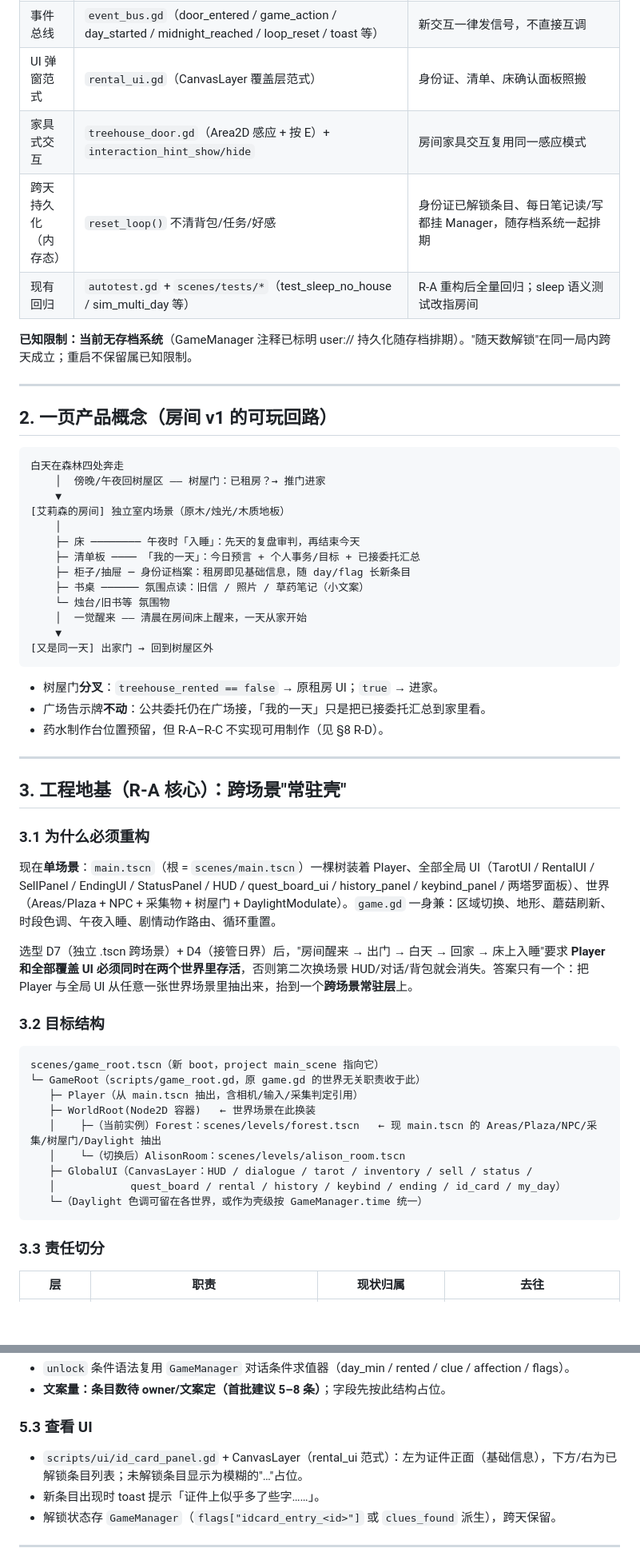
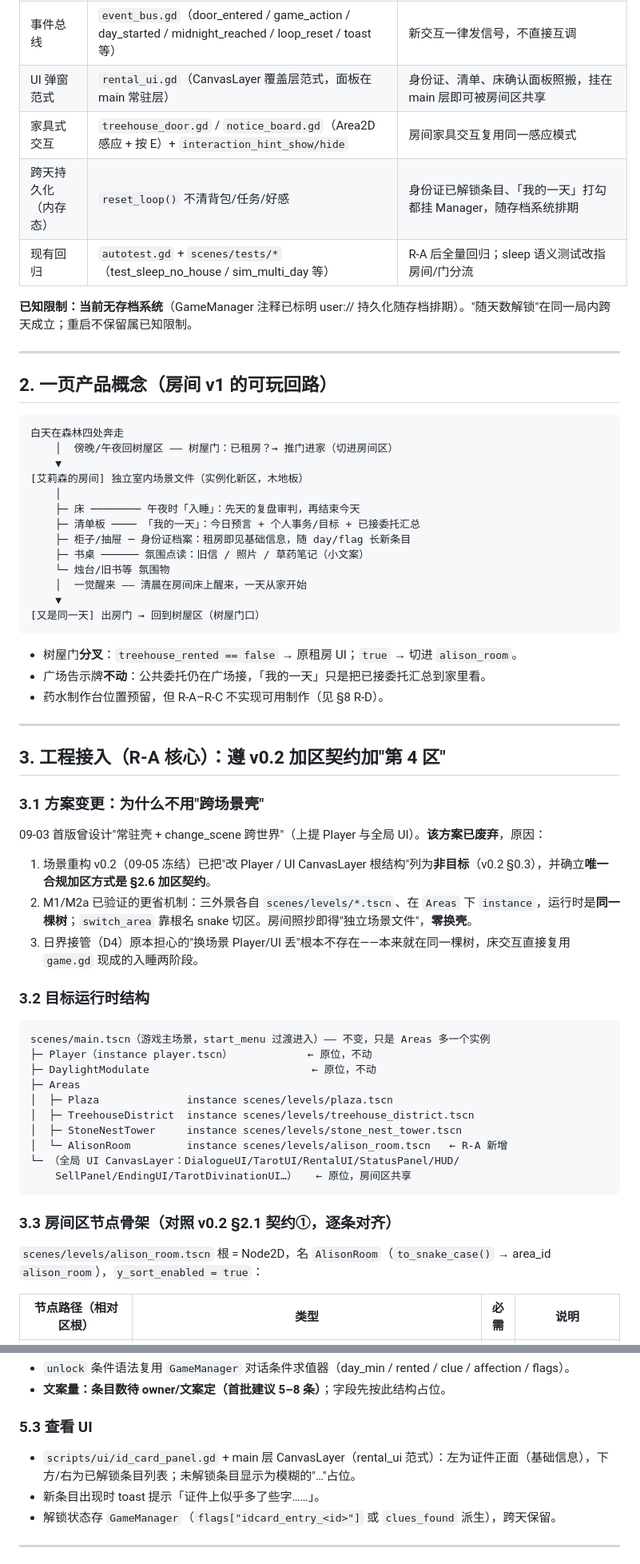
Before and after one commit to 61wsheep/a-day-as-alison, a Markdown page: 艾莉森的房间_设计与工程实现_v0.1.md, 2 parts joined by grey strips. Shown at 80% size. GitHub-like rendering; blank space fills up the shorter version.

Commit message:
docs: 艾莉森的房间 v0.1.1——工程接入校准为场景重构 v0.2 加区契约（alison_room 实例化第4区），废弃常驻壳/change_scene，Player/UI 根结构不动；地面 wooden_floor.tres 已就位

````diff
--- a/艾莉森的房间_设计与工程实现_v0.1.md
+++ b/艾莉森的房间_设计与工程实现_v0.1.md
@@ -46,8 +54,8 @@
 | 事件总线 | `event_bus.gd`（door_entered / game_action / day_started / midnight_reached / loop_reset / toast 等） | 新交互一律发信号，不直接互调 |
-| UI 弹窗范式 | `rental_ui.gd`（CanvasLayer 覆盖层范式） | 身份证、清单、床确认面板照搬 |
-| 家具式交互 | `treehouse_door.gd`（Area2D 感应 + 按 E）+ `interaction_hint_show/hide` | 房间家具交互复用同一感应模式 |
-| 跨天持久化（内存态） | `reset_loop()` 不清背包/任务/好感 | 身份证已解锁条目、每日笔记读/写都挂 Manager，随存档系统一起排期 |
-| 现有回归 | `autotest.gd` + `scenes/tests/*`（test_sleep_no_house / sim_multi_day 等） | R-A 重构后全量回归；sleep 语义测试改指房间 |
+| UI 弹窗范式 | `rental_ui.gd`（CanvasLayer 覆盖层范式，面板在 main 常驻层） | 身份证、清单、床确认面板照搬，挂在 main 层即可被房间区共享 |
+| 家具式交互 | `treehouse_door.gd` / `notice_board.gd`（Area2D 感应 + 按 E）+ `interaction_hint_show/hide` | 房间家具交互复用同一感应模式 |
+| 跨天持久化（内存态） | `reset_loop()` 不清背包/任务/好感 | 身份证已解锁条目、「我的一天」打勾都挂 Manager，随存档系统排期 |
+| 现有回归 | `autotest.gd` + `scenes/tests/*`（test_sleep_no_house / sim_multi_day 等） | R-A 后全量回归；sleep 语义测试改指房间/门分流 |
 
 **已知限制：当前无存档系统**（GameManager 注释已标明 user:// 持久化随存档排期）。"随天数解锁"在同一局内跨天成立；重启不保留属已知限制。
 
@@ -57,9 +65,9 @@
 
 ```
 白天在森林四处奔走
-    │  傍晚/午夜回树屋区 —— 树屋门：已租房？→ 推门进家
+    │  傍晚/午夜回树屋区 —— 树屋门：已租房？→ 推门进家（切进房间区）
     ▼
-[艾莉森的房间] 独立室内场景（原木/烛光/木质地板）
+[艾莉森的房间] 独立室内场景文件（实例化新区，木地板）
     │
     ├─ 床 ──────── 午夜时「入睡」：先天的复盘审判，再结束今天
     ├─ 清单板 ──── 「我的一天」：今日预言 + 个人事务/目标 + 已接委托汇总
@@ -68,38 +76,43 @@
     └─ 烛台/旧书等 氛围物
     │  一觉醒来 —— 清晨在房间床上醒来，一天从家开始
     ▼
-[又是同一天] 出家门 → 回到树屋区外
+[又是同一天] 出房门 → 回到树屋区（树屋门口）
 ```
 
-- 树屋门**分叉**：`treehouse_rented == false` → 原租房 UI；`true` → 进家。
+- 树屋门**分叉**：`treehouse_rented == false` → 原租房 UI；`true` → 切进 `alison_room`。
 - 广场告示牌**不动**：公共委托仍在广场接，「我的一天」只是把已接委托汇总到家里看。
 - 药水制作台位置预留，但 R-A–R-C 不实现可用制作（见 §8 R-D）。
 
 ---
 
-## 3. 工程地基（R-A 核心）：跨场景"常驻壳"
+## 3. 工程接入（R-A 核心）：遵 v0.2 加区契约加"第 4 区"
 
-### 3.1 为什么必须重构
+### 3.1 方案变更：为什么不用"跨场景壳"
 
-现在**单场景**：`main.tscn`（根 = `scenes/main.tscn`）一棵树装着 Player、全部全局 UI（TarotUI / RentalUI / SellPanel / EndingUI / StatusPanel / HUD / quest_board_ui / history_panel / keybind_panel / 两塔罗面板）、世界（Areas/Plaza + NPC + 采集物 + 树屋门 + DaylightModulate）。`game.gd` 一身兼：区域切换、地形、蘑菇刷新、时段色调、午夜入睡、剧情动作路由、循环重置。
+09-03 首版曾设计"常驻壳 + change_scene 跨世界"（上提 Player 与全局 UI）。**该方案已废弃**，原因：
 
-选型 D7（独立 .tscn 跨场景）+ D4（接管日界）后，"房间醒来 → 出门 → 白天 → 回家 → 床上入睡"要求 **Player 和全部覆盖 UI 必须同时在两个世界里存活**，否则第二次换场景 HUD/对话/背包就会消失。答案只有一个：把 Player 与全局 UI 从任意一张世界场景里抽出来，抬到一个**跨场景常驻层**上。
+1. 场景重构 v0.2（09-05 冻结）已把"改 Player / UI CanvasLayer 根结构"列为**非目标**（v0.2 §0.3），并确立**唯一合规加区方式是 §2.6 加区契约**。
+2. M1/M2a 已验证的更省机制：三外景各自 `scenes/levels/*.tscn`、在 `Areas` 下 `instance`，运行时是**同一棵树**；`switch_area` 靠根名 snake 切区。房间照抄即得"独立场景文件"，**零换壳**。
+3. 日界接管（D4）原本担心的"换场景 Player/UI 丢"根本不存在——本来就在同一棵树，床交互直接复用 `game.gd` 现成的入睡两阶段。
 
-### 3.2 目标结构
+### 3.2 目标运行时结构
 
 ```
-scenes/game_root.tscn（新 boot，project main_scene 指向它）
-└─ GameRoot（scripts/game_root.gd，原 game.gd 的世界无关职责收于此）
-   ├─ Player（从 main.tscn 抽出，含相机/输入/采集判定引用）
-   ├─ WorldRoot(Node2D 容器)   ← 世界场景在此换装
-   │    ├─（当前实例）Forest：scenes/levels/forest.tscn   ← 现 main.tscn 的 Areas/Plaza/NPC/采集/树屋门/Daylight 抽出
-   │    └─（切换后）AlisonRoom：scenes/levels/alison_room.tscn
-   ├─ GlobalUI（CanvasLayer：HUD / dialogue / tarot / inventory / sell / status /
-   │            quest_board / rental / history / keybind / ending / id_card / my_day）
-   └─（Daylight 色调可留在各世界，或作为壳级按 GameManager.time 统一）
+scenes/main.tscn（游戏主场景，start_menu 过渡进入）—— 不变，只是 Areas 多一个实例
+├─ Player（instance player.tscn）            ← 原位，不动
+├─ DaylightModulate                          ← 原位，不动
+├─ Areas
+│  ├─ Plaza              instance scenes/levels/plaza.tscn
+│  ├─ TreehouseDistrict  instance scenes/levels/treehouse_district.tscn
+│  ├─ StoneNestTower     instance scenes/levels/stone_nest_tower.tscn
+│  └─ AlisonRoom         instance scenes/levels/alison_room.tscn   ← R-A 新增
+└─ （全局 UI CanvasLayer：DialogueUI/TarotUI/RentalUI/StatusPanel/HUD/
+    SellPanel/EndingUI/TarotDivinationUI…）   ← 原位，房间区共享
 ```
 
-### 3.3 责任切分
+### 3.3 房间区节点骨架（对照 v0.2 §2.1 契约①，逐条对齐）
 
-| 层 | 职责 | 现状归属 | 去往 |
+`scenes/levels/alison_room.tscn` 根 = Node2D，名 `AlisonRoom`（`to_snake_case()` → area_id `alison_room`），`y_sort_enabled = true`：
+
+| 节点路径（相对区根） | 类型 | 必需 | 说明 |
 |---|---|---|---|
@@ -188,7 +225,7 @@ scenes/game_root.tscn（新 boot，project main_scene 指向它）
 
 ### 5.3 查看 UI
 
-- `scripts/ui/id_card_panel.gd` + CanvasLayer（rental_ui 范式）：左为证件正面（基础信息），下方/右为已解锁条目列表；未解锁条目显示为模糊的"…"占位。
+- `scripts/ui/id_card_panel.gd` + main 层 CanvasLayer（rental_ui 范式）：左为证件正面（基础信息），下方/右为已解锁条目列表；未解锁条目显示为模糊的"…"占位。
 - 新条目出现时 toast 提示「证件上似乎多了些字……」。
 - 解锁状态存 `GameManager`（`flags["idcard_entry_<id>"]` 或 `clues_found` 派生），跨天保留。
 
````
Also changed, not shown: other parts of 艾莉森的房间_设计与工程实现_v0.1.md (+98 -55 lines).
